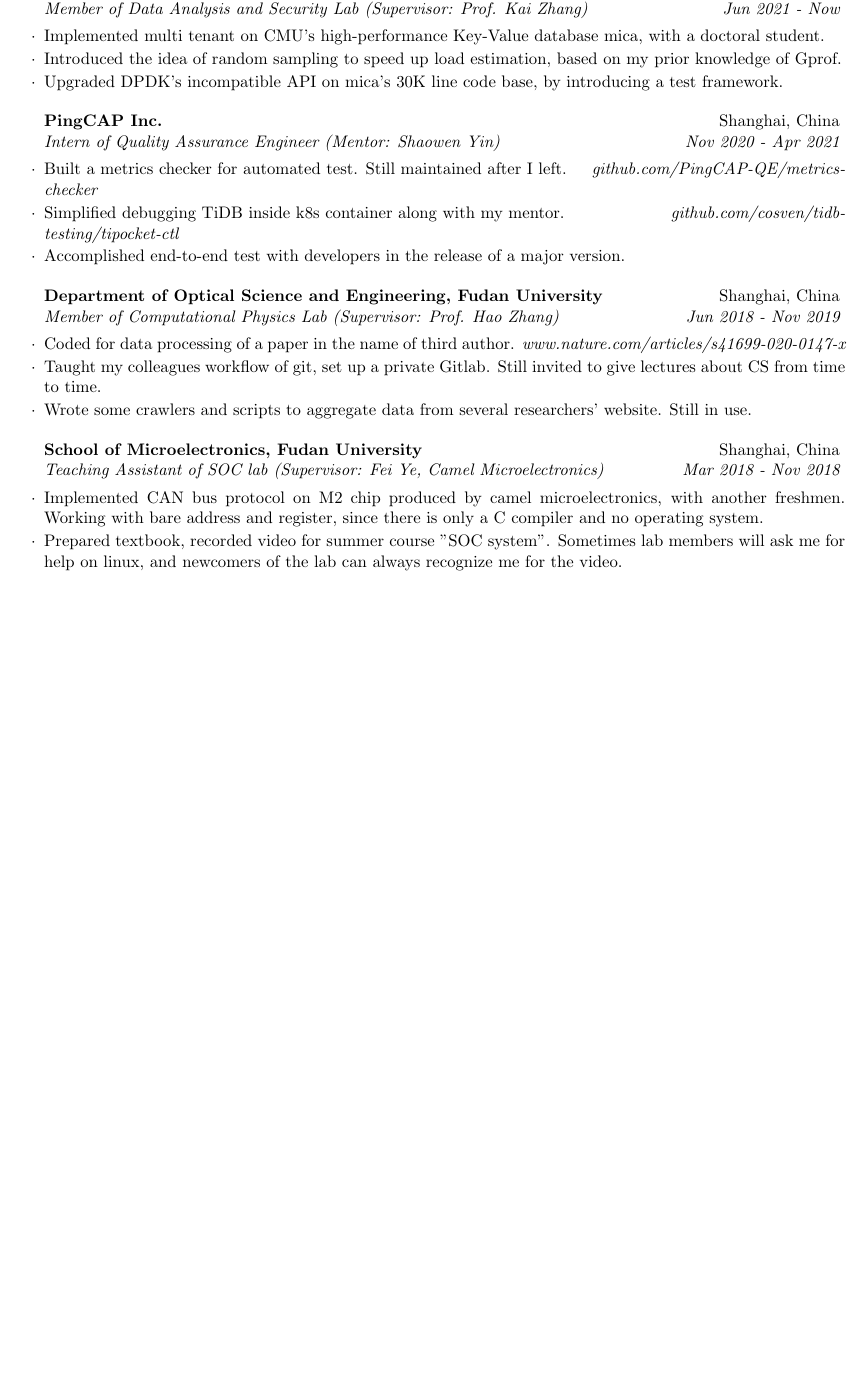
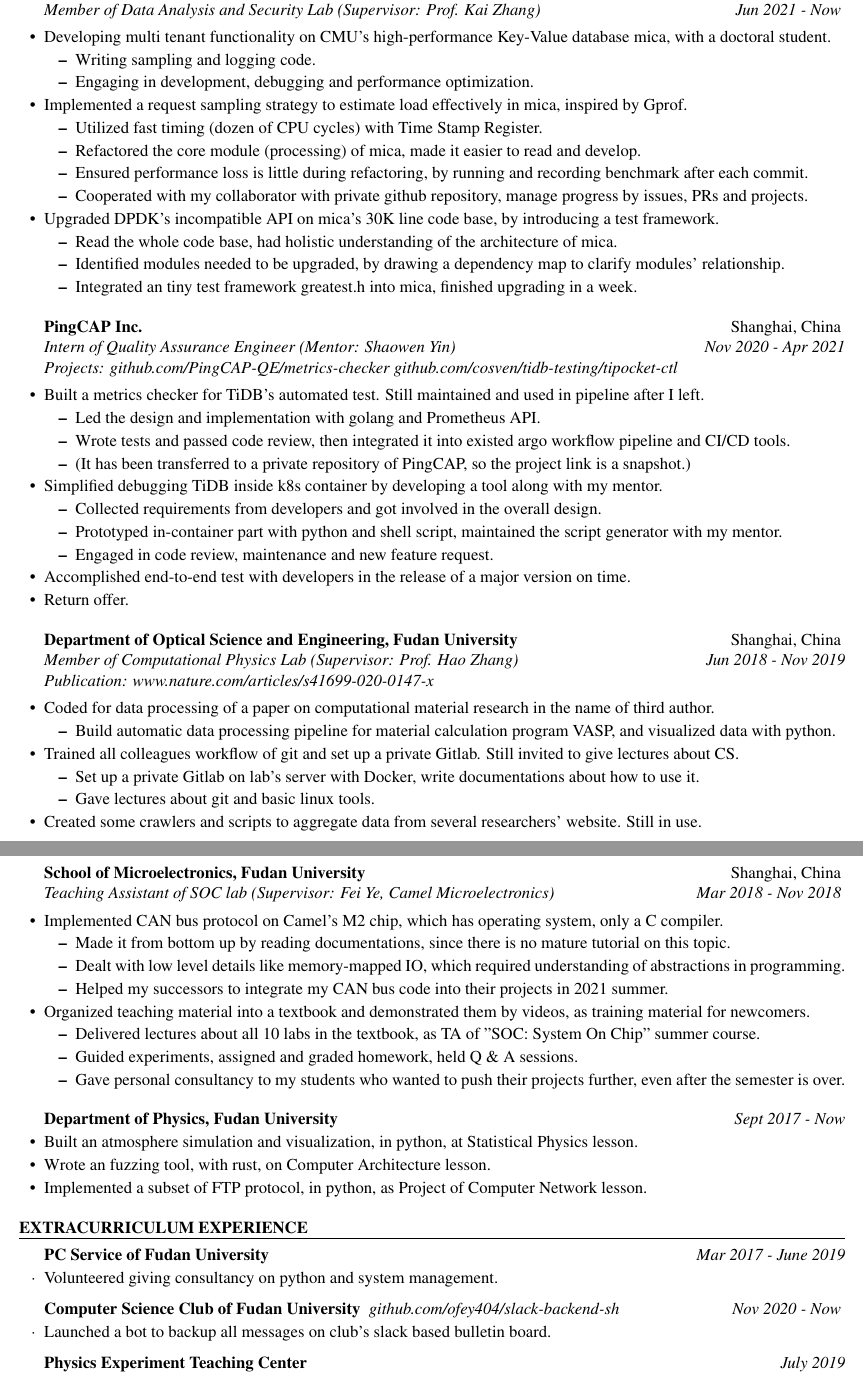
Before and after one commit to ofey404/Application, a LaTeX CV (handout/CV/CV.tex, which reads handout/CV/resume.cls): part of the page before the commit and two parts of pages 1 and 2 of 2 after it, the two joined at a grey line, cut so that both start at the same text, the shorter picture padded with empty space. Compiled offline with pdfLaTeX.

Commit message:
New version of CV

```diff
--- a/handout/CV/CV.tex
+++ b/handout/CV/CV.tex
@@ -67,25 +67,56 @@
 {Department of Computer Science, Fudan University}{Shanghai, China}
 {Member of Data Analysis and Security Lab (Supervisor: Prof. Kai Zhang)} {Jun 2021\ -\ Now}
 
-\item Implemented multi tenant on CMU's high-performance Key-Value database mica, with a doctoral student.
-\item Introduced the idea of random sampling to speed up load estimation, based on my prior knowledge of Gprof.
+\item Developing multi tenant functionality on CMU's high-performance Key-Value database mica, with a doctoral student.
+\begin{mySecondItemize}
+    \item Writing sampling and logging code.
+    \item Engaging in development, debugging and performance optimization.
+\end{mySecondItemize}
+\item Implemented a request sampling strategy to estimate load effectively in mica, inspired by Gprof.
+\begin{mySecondItemize}
+    \item Utilized fast timing (dozen of CPU cycles) with Time Stamp Register.
+    \item Refactored the core module (processing) of mica, made it easier to read and develop.
+    \item Ensured performance loss is little during refactoring, by running and recording benchmark after each commit.
+    \item Cooperated with my collaborator with private github repository, manage progress by issues, PRs and projects.
+\end{mySecondItemize}
 \item Upgraded DPDK's incompatible API on mica's 30K line code base, by introducing a test framework.
+\begin{mySecondItemize}
+    \item Read the whole code base, had holistic understanding of the architecture of mica.
+    \item Identified modules needed to be upgraded, by drawing a dependency map to clarify modules' relationship.
+    \item Integrated an tiny test framework greatest.h into mica, finished upgrading in a week.
+\end{mySecondItemize}
+
 % \item Made a presentation about image embedding.
 
 \end{rSubsection}
+
 
 %--------PingCAP Inc.-----------------------
 
 \begin{rSubsection}
 % P.S. Should I include a link?
 {PingCAP Inc.}{Shanghai, China}
-{Intern of Quality Assurance Engineer (Mentor: Shaowen Yin)} {Nov 2020\ -\ Apr 2021}
+{Intern of Quality Assurance Engineer (Mentor: Shaowen Yin)} {Nov 2020\ -\ Apr 2021
+\\  Projects: github.com/PingCAP-QE/metrics-checker github.com/cosven/tidb-testing/tipocket-ctl
+}
 
-\item Built a metrics checker for automated test. Still maintained after I left. \hfill {\em github.com/PingCAP-QE/metrics-checker }
+\item Built a metrics checker for TiDB's automated test. Still maintained and used in pipeline after I left.
 
-\item Simplified debugging TiDB inside k8s container along with my mentor. \hfill {\em github.com/cosven/tidb-testing/tipocket-ctl }
+\begin{mySecondItemize}
+    \item Led the design and implementation with golang and Prometheus API.
+    \item Wrote tests and passed code review, then integrated it into existed argo workflow pipeline and CI/CD tools.
+    \item (It has been transferred to a private repository of PingCAP, so the project link is a snapshot.)
+\end{mySecondItemize}
 
-\item Accomplished end-to-end test with developers in the release of a major version.
+\item Simplified debugging TiDB inside k8s container by developing a tool along with my mentor.
+\begin{mySecondItemize}
+    \item Collected requirements from developers and got involved in the overall design.
+    \item Prototyped in-container part with python and shell script, maintained the script generator with my mentor.
+    \item Engaged in code review, maintenance and new feature request.
+\end{mySecondItemize}
+\item Accomplished end-to-end test with developers in the release of a major version on time.
+\item Return offer.
+
 
 % \item Made a presentation about fuzzing.
 
@@ -99,9 +130,17 @@
 %      https://www.nature.com/articles/s41699-020-0147-x
 {Department of Optical Science and Engineering, Fudan University}{Shanghai, China}
 {Member of Computational Physics Lab (Supervisor: Prof. Hao Zhang)}
-{Jun 2018\ -\ Nov 2019}
+{Jun 2018\ -\ Nov 2019
+\\ Publication: www.nature.com/articles/s41699-020-0147-x }
 
-\item Coded for data processing of a paper in the name of third author. \hfill {\em www.nature.com/articles/s41699-020-0147-x }
-% \item Also did miscellaneous, most infrastructural work:
-\item Taught my colleagues workflow of git, set up a private Gitlab. Still invited to give lectures about CS from time to time.
-\item Wrote some crawlers and scripts to aggregate data from several researchers' website. Still in use.
+\item Coded for data processing of a paper on computational material research in the name of third author.
+\begin{mySecondItemize}
+    \item Build automatic data processing pipeline for material calculation program VASP, and visualized data with python.
+\end{mySecondItemize}
+\item Trained all colleagues workflow of git and set up a private Gitlab. Still invited to give lectures about CS.
+\begin{mySecondItemize}
+    \item Set up a private Gitlab on lab's server with Docker, write documentations about how to use it.
+    \item Gave lectures about git and basic linux tools.
+\end{mySecondItemize}
+\item Created some crawlers and scripts to aggregate data from several researchers' website. Still in use.
+\begin{mySecondItemize}
@@ -119,8 +161,50 @@
 {Teaching Assistant of SOC lab (Supervisor: Fei Ye, Camel Microelectronics)}
 {Mar 2018\ -\ Nov 2018}
 
-\item Implemented CAN bus protocol on M2 chip produced by camel microelectronics, with another freshmen. Working with bare address and register, since there is only a C compiler and no operating system.
-\item Prepared textbook, recorded video for summer course "SOC system". Sometimes lab members will ask me for help on linux, and newcomers of the lab can always recognize me for the video.
+\item Implemented CAN bus protocol on Camel's M2 chip, which has operating system, only a C compiler.
+\begin{mySecondItemize}
+    \item Made it from bottom up by reading documentations, since there is no mature tutorial on this topic.
+    \item Dealt with low level details like memory-mapped IO, which required understanding of abstractions in programming.
+    \item Helped my successors to integrate my CAN bus code into their projects in 2021 summer.
+\end{mySecondItemize}
+
+\item Organized teaching material into a textbook and demonstrated them by videos, as training material for newcomers.
+\begin{mySecondItemize}
+    \item Delivered lectures about all 10 labs in the textbook, as TA of "SOC: System On Chip" summer course.
+    \item Guided experiments, assigned and graded homework, held Q \& A sessions.
+    \item Gave personal consultancy to my students who wanted to push their projects further, even after the semester is over.
+\end{mySecondItemize}
 
 \end{rSubsection}
 
+{\bf Department of Physics, Fudan University } \hfill {\em Sept 2017\ -\ Now}
+\begin{myItemize}
+\item Built an atmosphere simulation and visualization, in python, at Statistical Physics lesson.
+\item Wrote an fuzzing tool, with rust,  on Computer Architecture lesson.
+\item Implemented a subset of FTP protocol, in python, as Project of Computer Network lesson.
+\end{myItemize}
+
+\end{rSection}
+
+%----------------------------------------------------------------------------------------
+%	MISC STRENGTHS SECTION
+%----------------------------------------------------------------------------------------
+
+\begin{rSection}{Extracurriculum Experience}
+
+{\bf PC Service of Fudan University } \hfill {\em Mar 2017\ -\ June 2019}
+
+  \begin{list}{$\cdot$}{\leftmargin=0em} % \cdot used for bullets, no indentation
+   \itemsep -0.5em \vspace{-0.5em} % Compress items in list together for aesthetics
+\item Volunteered giving consultancy on python and system management.
+
+  \end{list}
+
+\\ {\bf Computer Science Club of Fudan University } {\em github.com/ofey404/slack-backend-sh } \hfill {\em Nov 2020\ -\ Now }
+
+  \begin{list}{$\cdot$}{\leftmargin=0em} % \cdot used for bullets, no indentation
+   \itemsep -0.5em \vspace{-0.5em} % Compress items in list together for aesthetics
+\item Launched a bot to backup all messages on club's slack based bulletin board.
+  \end{list}
+
+\\ {\bf Physics Experiment Teaching Center } \hfill {\em July 2019}
--- a/handout/CV/resume.cls
+++ b/handout/CV/resume.cls
@@ -25,6 +25,8 @@
 \usepackage[parfill]{parskip} % Remove paragraph indentation
 \usepackage{array} % Required for boldface (\bf and \bfseries) tabular columns
 \usepackage{ifthen} % Required for ifthenelse statements
+\usepackage{mathptmx}
+\usepackage{enumitem}
 
 \pagestyle{empty} % Suppress page numbers
 
```
Also changed, not shown: handout/CV/CV.pdf, handout/CV/CV.tex (28 more changed lines), handout/CV/resume.cls (17 more changed lines).
